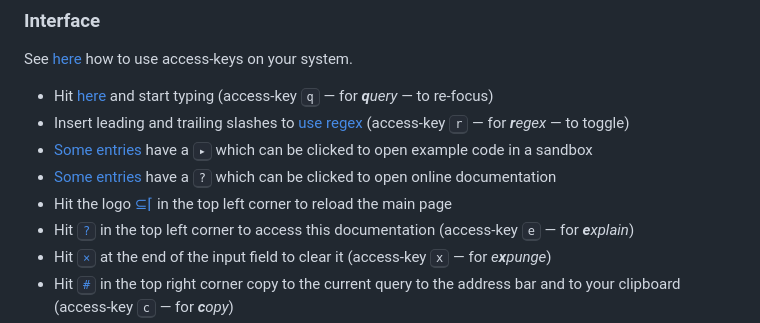
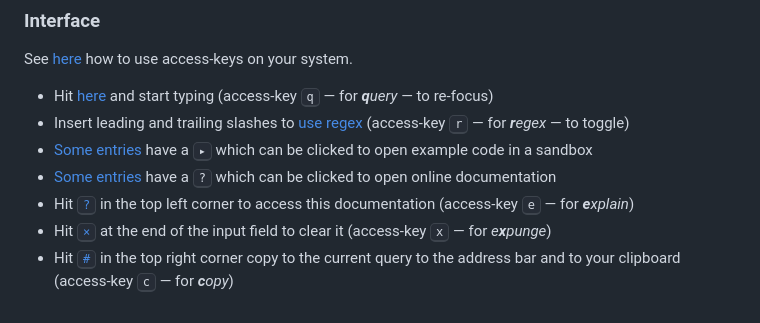
Before and after one commit to abrudz/aplcart, a Markdown page: README.md, the part around the change. Rendered like a GitHub page.

Commit message:
no logo on main

```diff
--- a/README.md
+++ b/README.md
@@ -30,7 +30,6 @@ See [here](https://www.w3schools.com/tags/att_global_accesskey.asp#table2) how t
 - Insert leading and trailing slashes to [use regex](https://aplcart.info?q=%2F\b11\b%2F) (access-key <kbd>r</kbd>  ― for _**r**egex_ ― to toggle)
 - [Some entries](https://aplcart.info?q=(>)) have a <kbd>▸</kbd> which can be clicked to open example code in a sandbox
 - [Some entries](https://aplcart.info?q=(?)) have a <kbd>?</kbd> which can be clicked to open online documentation
-- Hit the logo [⊆⌈](abrudz/aplcart) in the top left corner to reload the main page
 - Hit [<kbd>?</kbd>](#usage) in the top left corner to access this documentation (access-key <kbd>e</kbd> — for _**e**xplain_)
 - Hit [<kbd>×</kbd>](https://aplcart.info?q=) at the end of the input field to clear it (access-key <kbd>x</kbd> — for _e**x**punge_)
 - Hit [<kbd>#</kbd>](https://aplcart.info?q=42) in the top right corner copy to the current query to the address bar and to your clipboard (access-key <kbd>c</kbd> — for _**c**opy_)
```
